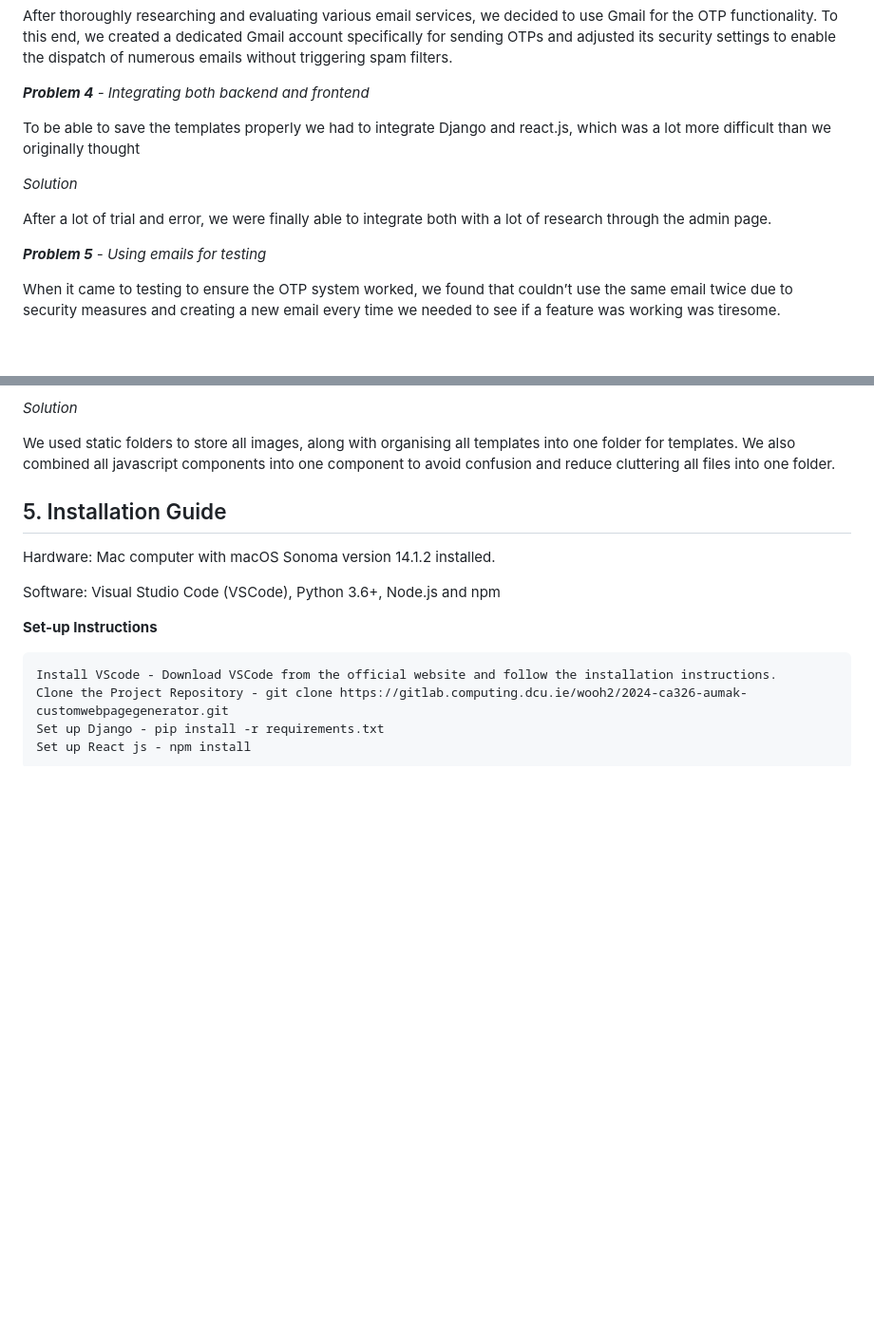
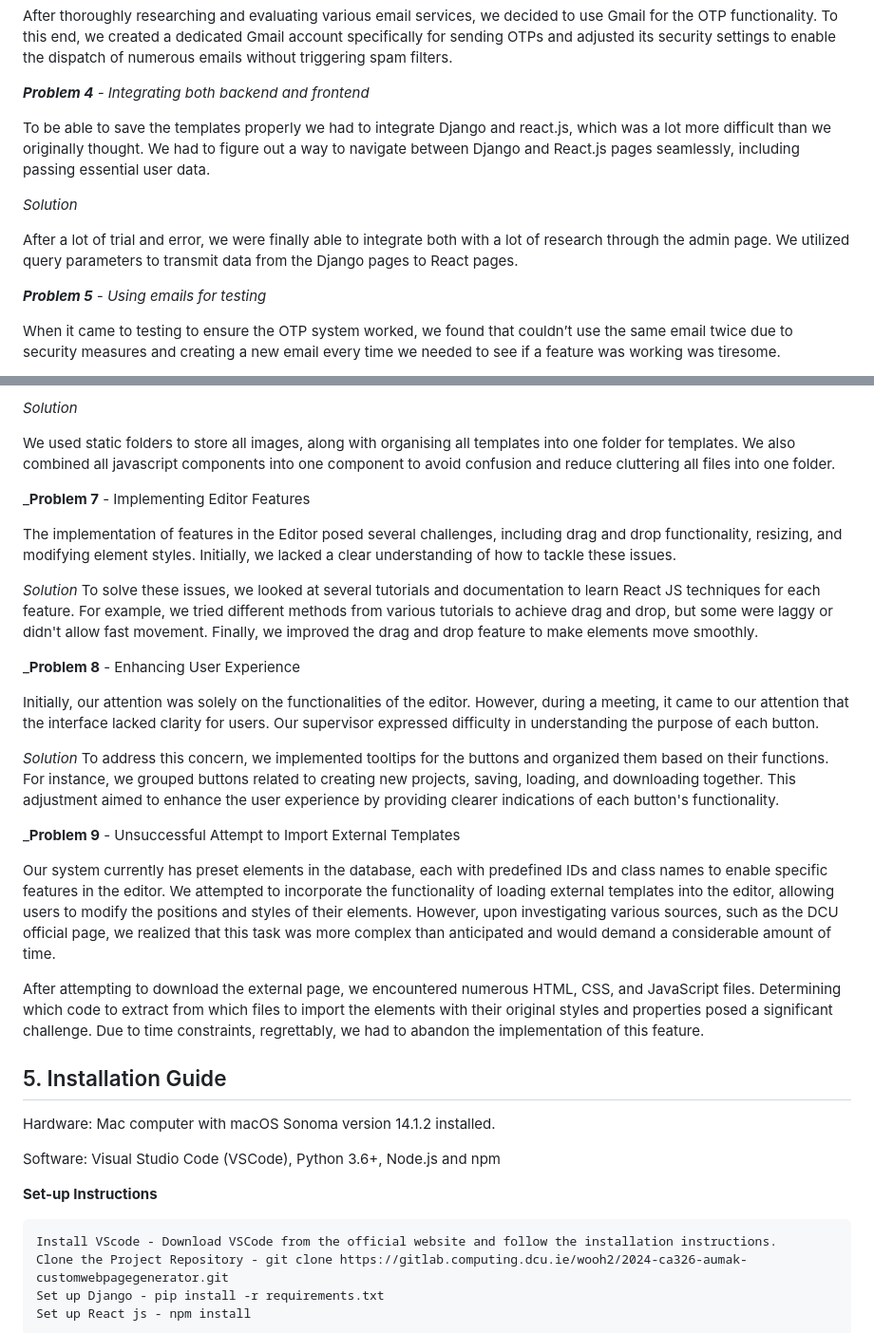
Before and after one commit to Anumak77/Codease, a Markdown page: technical_manual/technical_manual.md, 2 parts joined by grey strips. Shown at 95% size. GitHub-like rendering; blank space fills up the shorter version.

```diff
--- a/technical_manual/technical_manual.md
+++ b/technical_manual/technical_manual.md
@@ -159,11 +159,11 @@ After thoroughly researching and evaluating various email services, we decided t
 
 _**Problem 4** - Integrating both backend and frontend_
 
-To be able to save the templates properly we had to integrate Django and react.js, which was a lot more difficult than we originally thought
+To be able to save the templates properly we had to integrate Django and react.js, which was a lot more difficult than we originally thought. We had to figure out a way to navigate between Django and React.js pages seamlessly, including passing essential user data.
 
 _Solution_
 
-After a lot of trial and error, we were finally able to integrate both with a lot of research through the admin page.
+After a lot of trial and error, we were finally able to integrate both with a lot of research through the admin page. We utilized query parameters to transmit data from the Django pages to React pages.
 
 
 _**Problem 5** - Using emails for testing_
@@ -183,19 +183,25 @@ _Solution_
 
 We used static folders to store all images, along with organising all templates into one folder for templates. We also combined all javascript components into one component to avoid confusion and reduce cluttering all files into one folder.
 
+_**Problem 7** - Implementing Editor Features
 
+The implementation of features in the Editor posed several challenges, including drag and drop functionality, resizing, and modifying element styles. Initially, we lacked a clear understanding of how to tackle these issues.
 
+_Solution_
+To solve these issues, we looked at several tutorials and documentation to learn React JS techniques for each feature. For example, we tried different methods from various tutorials to achieve drag and drop, but some were laggy or didn't allow fast movement. Finally, we improved the drag and drop feature to make elements move smoothly.
 
+_**Problem 8** - Enhancing User Experience
 
+Initially, our attention was solely on the functionalities of the editor. However, during a meeting, it came to our attention that the interface lacked clarity for users. Our supervisor expressed difficulty in understanding the purpose of each button.
 
+_Solution_
+To address this concern, we implemented tooltips for the buttons and organized them based on their functions. For instance, we grouped buttons related to creating new projects, saving, loading, and downloading together. This adjustment aimed to enhance the user experience by providing clearer indications of each button's functionality.
 
+_**Problem 9** - Unsuccessful Attempt to Import External Templates
 
+Our system currently has preset elements in the database, each with predefined IDs and class names to enable specific features in the editor. We attempted to incorporate the functionality of loading external templates into the editor, allowing users to modify the positions and styles of their elements. However, upon investigating various sources, such as the DCU official page, we realized that this task was more complex than anticipated and would demand a considerable amount of time.
 
-
-
-
-
-
+After attempting to download the external page, we encountered numerous HTML, CSS, and JavaScript files. Determining which code to extract from which files to import the elements with their original styles and properties posed a significant challenge. Due to time constraints, regrettably, we had to abandon the implementation of this feature.
 
 
 ## 5. Installation Guide
```
